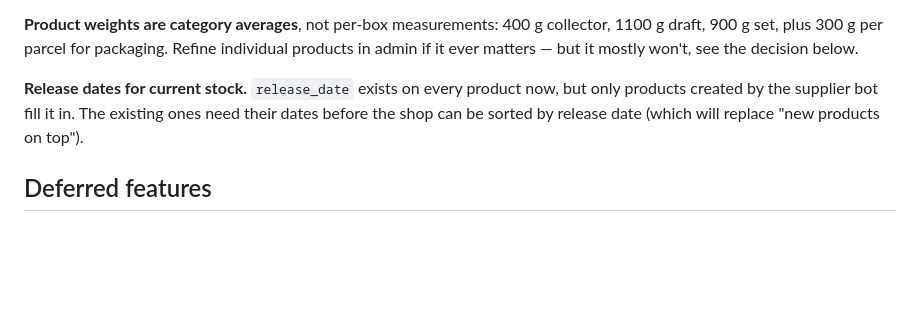
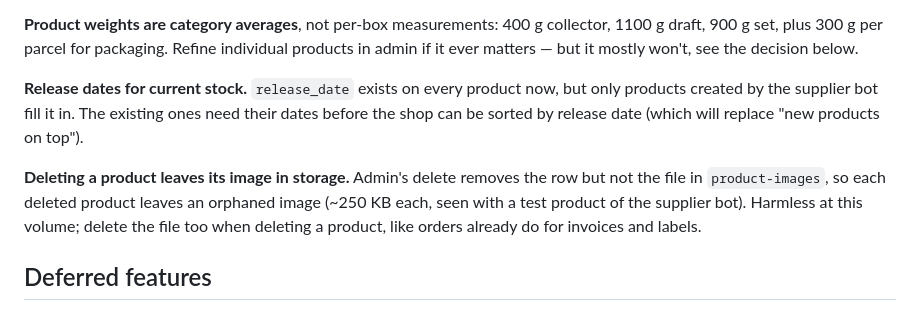
Before and after one commit to PJPT1989/tomano-collection-shop, a Markdown page: BACKLOG.md, the part around the change. GitHub-like rendering; blank space fills up the shorter version.

Commit message:
Backlog: deleting a product leaves its image in storage
Co-Authored-By: Claude Opus 5.5 <noreply@anthropic.com>

```diff
--- a/BACKLOG.md
+++ b/BACKLOG.md
@@ -54,6 +54,12 @@ product now, but only products created by the supplier bot fill it in. The
 existing ones need their dates before the shop can be sorted by release date
 (which will replace "new products on top").
 
+**Deleting a product leaves its image in storage.** Admin's delete removes
+the row but not the file in `product-images`, so each deleted product leaves an
+orphaned image (~250 KB each, seen with a test product of the supplier bot).
+Harmless at this volume; delete the file too when deleting a product, like
+orders already do for invoices and labels.
+
 ## Deferred features
 
 **Automated database backup.** Staying on the Supabase free plan, which
```
